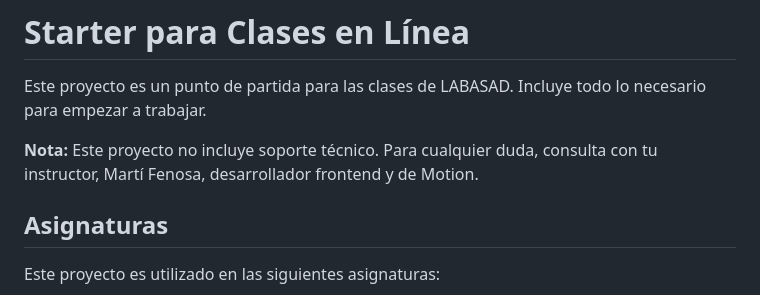
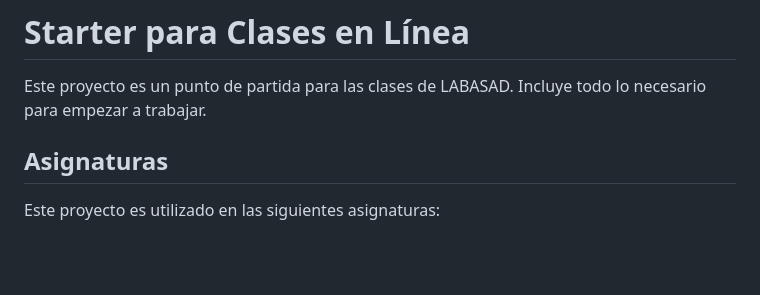
Before and after one commit to martifenosa/animaciones-css-starter, a Markdown page: README.md, the part around the change. GitHub-like rendering; blank space fills up the shorter version.

```diff
--- a/README.md
+++ b/README.md
@@ -2,8 +2,6 @@
 
 Este proyecto es un punto de partida para las clases de LABASAD.
 Incluye todo lo necesario para empezar a trabajar.
-
-**Nota:** Este proyecto no incluye soporte técnico. Para cualquier duda, consulta con tu instructor, Martí Fenosa, desarrollador frontend y de Motion.
 
 ## Asignaturas
 
```
